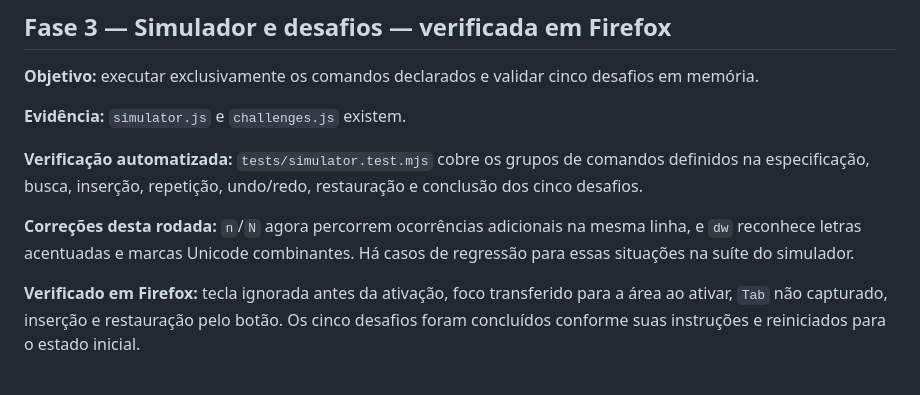
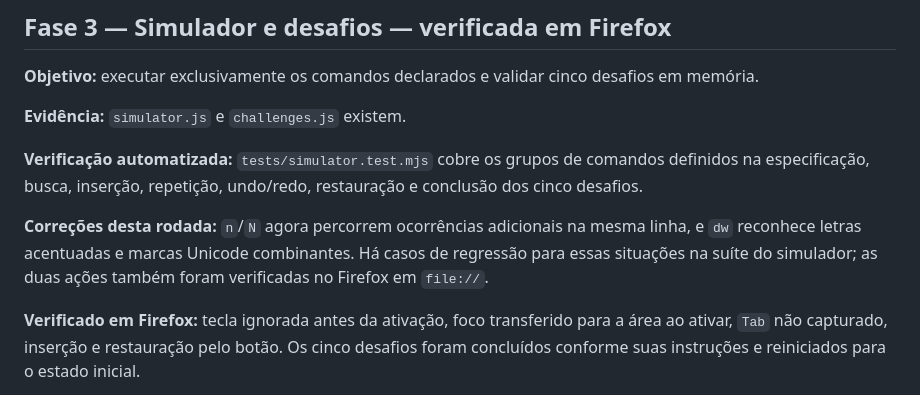
Before and after one commit to Edwanderson94/vim-commands, a Markdown page: PLANS.md, the part around the change. GitHub-like rendering.

Commit message:
docs: record simulator browser validation

```diff
--- a/PLANS.md
+++ b/PLANS.md
@@ -62,7 +62,8 @@ restauração e conclusão dos cinco desafios.
 
 **Correções desta rodada:** `n`/`N` agora percorrem ocorrências adicionais na
 mesma linha, e `dw` reconhece letras acentuadas e marcas Unicode combinantes.
-Há casos de regressão para essas situações na suíte do simulador.
+Há casos de regressão para essas situações na suíte do simulador; as duas
+ações também foram verificadas no Firefox em `file://`.
 
 **Verificado em Firefox:** tecla ignorada antes da ativação, foco transferido
 para a área ao ativar, `Tab` não capturado, inserção e restauração pelo botão.
```
